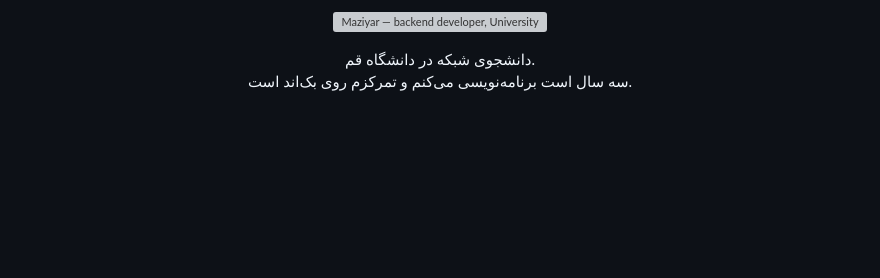
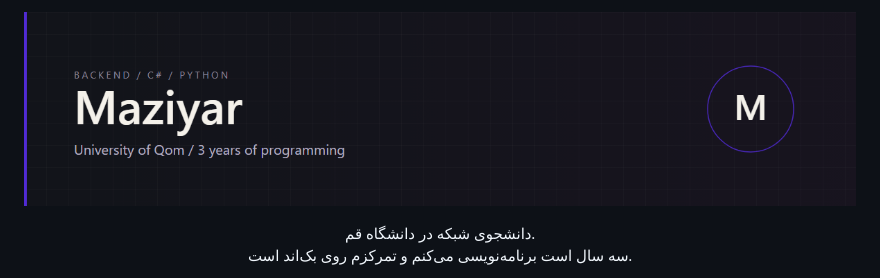
Before and after one commit to CallMeMazi/CallMeMazi, a Markdown page: README.md, the part around one of its changes. Rendered like a GitHub page; pictures changed too: banner.png (added); blank space fills up the shorter version; grey boxes are pictures that could not be loaded.

Commit message:
Show the profile banner as an image and right-align the Persian text.
Co-authored-by: Cursor <cursoragent@cursor.com>

```diff
--- a/README.md
+++ b/README.md
@@ -1,3 +1,3 @@
 <p align="center">
-  <img src="banner.svg" alt="Maziyar — backend developer, University of Qom" width="100%">
+  <img src="banner.png" alt="Maziyar, backend developer, University of Qom" width="100%">
 </p>
```
Also changed, not shown: other parts of README.md (+4 -0 lines), 1 other file.
